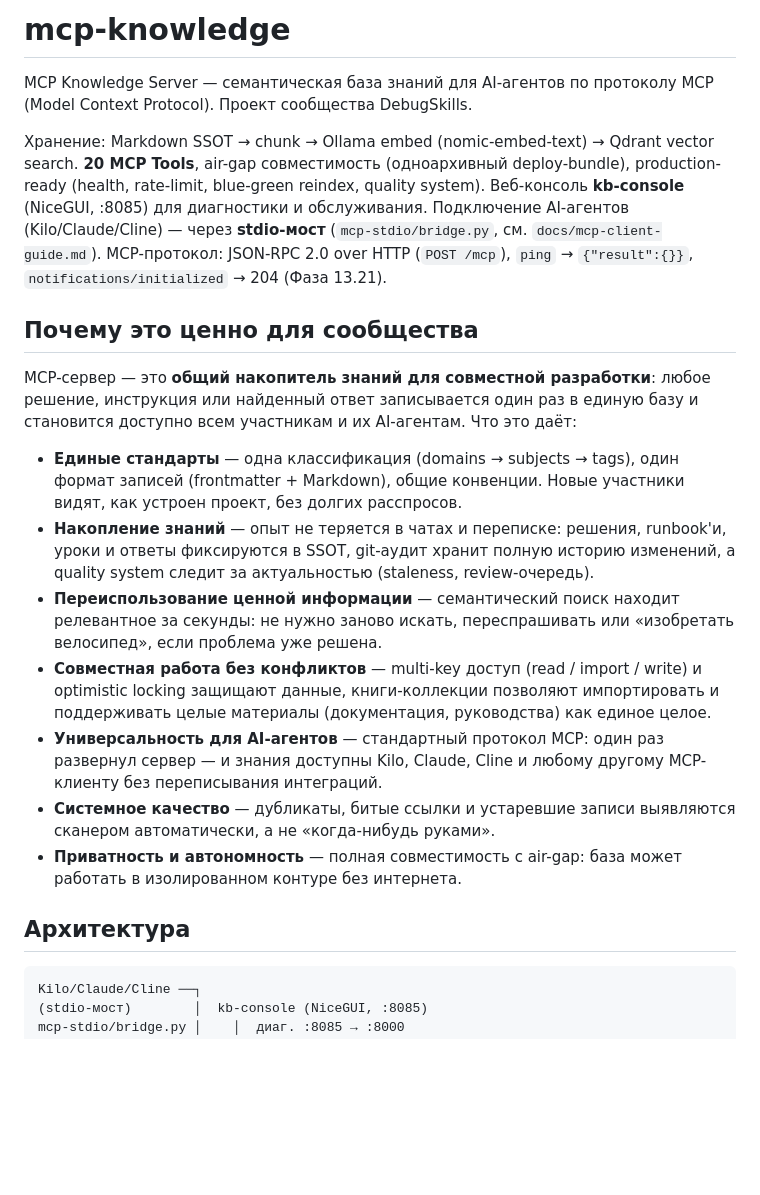
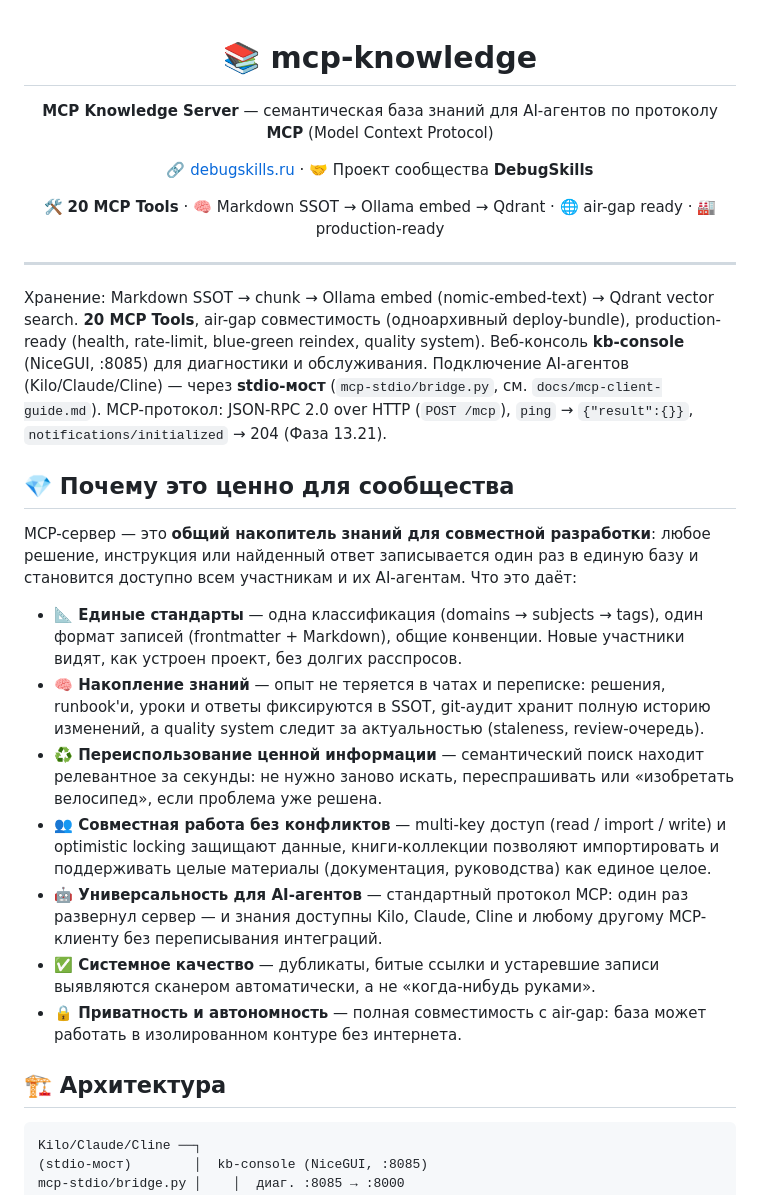
Before and after one commit to DebugSkills/mcp-knowledge, a Markdown page: README.md, the part around one of its changes. Rendered like a GitHub page; blank space fills up the shorter version.

Commit message:
docs: README-обложка — эмодзи-заголовки + ссылка на debugskills.ru

````diff
--- a/README.md
+++ b/README.md
@@ -1,22 +1,32 @@
-# mcp-knowledge
+<div align="center">
 
-MCP Knowledge Server — семантическая база знаний для AI-агентов по протоколу MCP (Model Context Protocol). Проект сообщества DebugSkills.
+# 📚 mcp-knowledge
+
+**MCP Knowledge Server** — семантическая база знаний для AI-агентов по протоколу **MCP** (Model Context Protocol)
+
+🔗 [debugskills.ru](https://debugskills.ru/) · 🤝 Проект сообщества **DebugSkills**
+
+🛠️ **20 MCP Tools** · 🧠 Markdown SSOT → Ollama embed → Qdrant · 🌐 air-gap ready · 🏭 production-ready
+
+---
+
+</div>
 
 Хранение: Markdown SSOT → chunk → Ollama embed (nomic-embed-text) → Qdrant vector search. **20 MCP Tools**, air-gap совместимость (одноархивный deploy-bundle), production-ready (health, rate-limit, blue-green reindex, quality system). Веб-консоль **kb-console** (NiceGUI, :8085) для диагностики и обслуживания. Подключение AI-агентов (Kilo/Claude/Cline) — через **stdio-мост** (`mcp-stdio/bridge.py`, см. `docs/mcp-client-guide.md`). MCP-протокол: JSON-RPC 2.0 over HTTP (`POST /mcp`), `ping` → `{"result":{}}`, `notifications/initialized` → 204 (Фаза 13.21).
 
-## Почему это ценно для сообщества
+## 💎 Почему это ценно для сообщества
 
 MCP-сервер — это **общий накопитель знаний для совместной разработки**: любое решение, инструкция или найденный ответ записывается один раз в единую базу и становится доступно всем участникам и их AI-агентам. Что это даёт:
 
-- **Единые стандарты** — одна классификация (domains → subjects → tags), один формат записей (frontmatter + Markdown), общие конвенции. Новые участники видят, как устроен проект, без долгих расспросов.
-- **Накопление знаний** — опыт не теряется в чатах и переписке: решения, runbook'и, уроки и ответы фиксируются в SSOT, git-аудит хранит полную историю изменений, а quality system следит за актуальностью (staleness, review-очередь).
-- **Переиспользование ценной информации** — семантический поиск находит релевантное за секунды: не нужно заново искать, переспрашивать или «изобретать велосипед», если проблема уже решена.
-- **Совместная работа без конфликтов** — multi-key доступ (read / import / write) и optimistic locking защищают данные, книги-коллекции позволяют импортировать и поддерживать целые материалы (документация, руководства) как единое целое.
-- **Универсальность для AI-агентов** — стандартный протокол MCP: один раз развернул сервер — и знания доступны Kilo, Claude, Cline и любому другому MCP-клиенту без переписывания интеграций.
-- **Системное качество** — дубликаты, битые ссылки и устаревшие записи выявляются сканером автоматически, а не «когда-нибудь руками».
-- **Приватность и автономность** — полная совместимость с air-gap: база может работать в изолированном контуре без интернета.
+- **📐 Единые стандарты** — одна классификация (domains → subjects → tags), один формат записей (frontmatter + Markdown), общие конвенции. Новые участники видят, как устроен проект, без долгих расспросов.
+- **🧠 Накопление знаний** — опыт не теряется в чатах и переписке: решения, runbook'и, уроки и ответы фиксируются в SSOT, git-аудит хранит полную историю изменений, а quality system следит за актуальностью (staleness, review-очередь).
+- **♻️ Переиспользование ценной информации** — семантический поиск находит релевантное за секунды: не нужно заново искать, переспрашивать или «изобретать велосипед», если проблема уже решена.
+- **👥 Совместная работа без конфликтов** — multi-key доступ (read / import / write) и optimistic locking защищают данные, книги-коллекции позволяют импортировать и поддерживать целые материалы (документация, руководства) как единое целое.
+- **🤖 Универсальность для AI-агентов** — стандартный протокол MCP: один раз развернул сервер — и знания доступны Kilo, Claude, Cline и любому другому MCP-клиенту без переписывания интеграций.
+- **✅ Системное качество** — дубликаты, битые ссылки и устаревшие записи выявляются сканером автоматически, а не «когда-нибудь руками».
+- **🔒 Приватность и автономность** — полная совместимость с air-gap: база может работать в изолированном контуре без интернета.
 
-## Архитектура
+## 🏗️ Архитектура
 
 ```
 Kilo/Claude/Cline ──┐
````
Also changed, not shown: other parts of README.md (+16 -16 lines).
